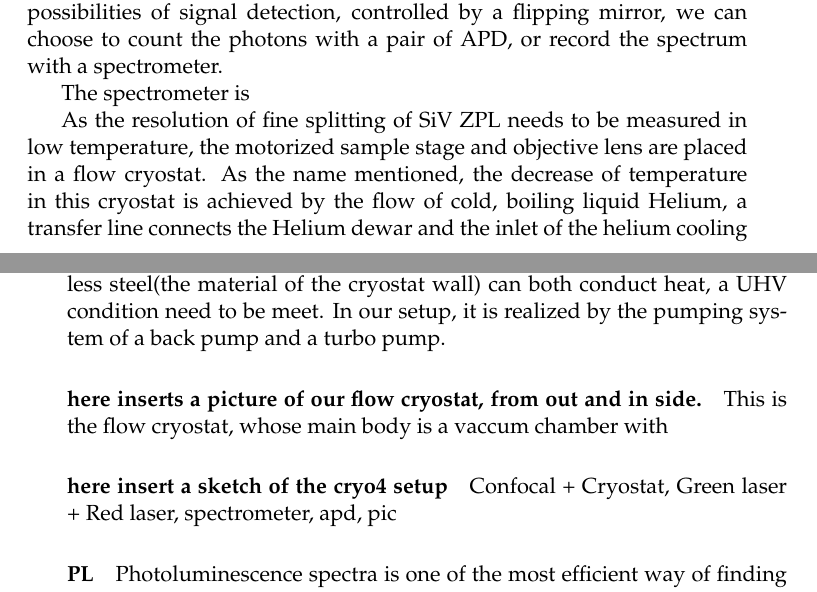
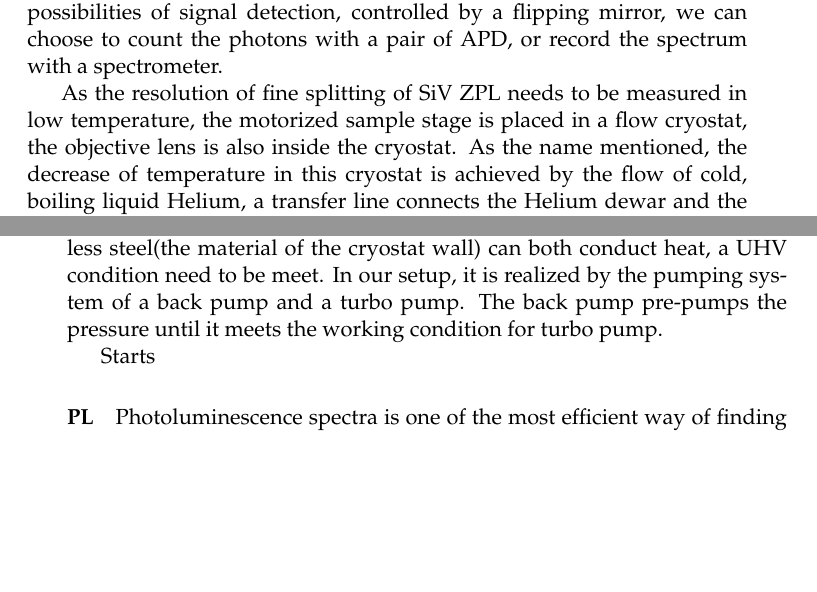
Before and after one commit to meiwud334/master_thesis_2016, a LaTeX thesis (main.tex, which reads Chapters/Chapter2.tex): two parts of pages 14 and 15 of 27, joined at a grey line, cut so that both start at the same text, the shorter picture padded with empty space. Compiled offline with pdfLaTeX.

Commit message:
figure update

```diff
--- a/Chapters/Chapter2.tex
+++ b/Chapters/Chapter2.tex
@@ -145,21 +149,11 @@ In the setup, there are two possibilities of signal detection, controlled by a f
+\label{fig:microscope}
+\end{figure}
 
-The spectrometer is
+As the resolution of fine splitting of SiV ZPL needs to be measured in low temperature, the motorized sample stage is placed in a flow cryostat, the objective lens is also inside the cryostat. As the name mentioned, the decrease of temperature in this cryostat is achieved by the flow of cold, boiling liquid Helium, a transfer line connects the Helium dewar and the inlet of the helium cooling circulation inside the cryostat. The sample sits right on the cold finger, with proper method of mounting and substrate, the temperature can be brought to as low as 3.5K(need to check).
 
-As the resolution of fine splitting of SiV ZPL needs to be measured in low temperature, the motorized sample stage and objective lens are placed in a flow cryostat. As the name mentioned, the decrease of temperature in this cryostat is achieved by the flow of cold, boiling liquid Helium, a transfer line connects the Helium dewar and the inlet of the helium cooling circulation inside the cryostat. The sample sits right on the cold finger, with proper method of mounting and substrate, the temperature can be brought to as low as 3.5K(need to check).
+To reach cryogenic temperature, it is vital to cut off the heat exchange between the sample and the world out side the cryostat, since air and stainless steel(the material of the cryostat wall) can both conduct heat, a UHV condition need to be meet. In our setup, it is realized by the pumping system of a back pump and a turbo pump. The back pump pre-pumps the pressure until it meets the working condition for turbo pump.
 
-To reach cryogenic temperature, it is vital to cut off the heat exchange between the sample and the world out side the cryostat, since air and stainless steel(the material of the cryostat wall) can both conduct heat, a UHV condition need to be meet. In our setup, it is realized by the pumping system of a back pump and a turbo pump.
-
-
-
-
-
-
-
-\paragraph{here inserts a picture of our flow cryostat, from out and in side.}
-This is the flow cryostat, whose main body is a vaccum chamber with
-
-\paragraph{here insert a sketch of the cryo4 setup}
-Confocal + Cryostat, Green laser + Red laser, spectrometer, apd, pic
+Starts
 
 
 \paragraph{PL} Photoluminescence spectra is one of the most efficient way of finding silicon vacancies. In this measurement, we use green laser of 532nm to excite the Silicon vacancies from ground state to
```
Also changed, not shown: Figures/pic/microscope.png (added), Chapters/Chapter2.tex (4 more changed lines), 19 other files.
